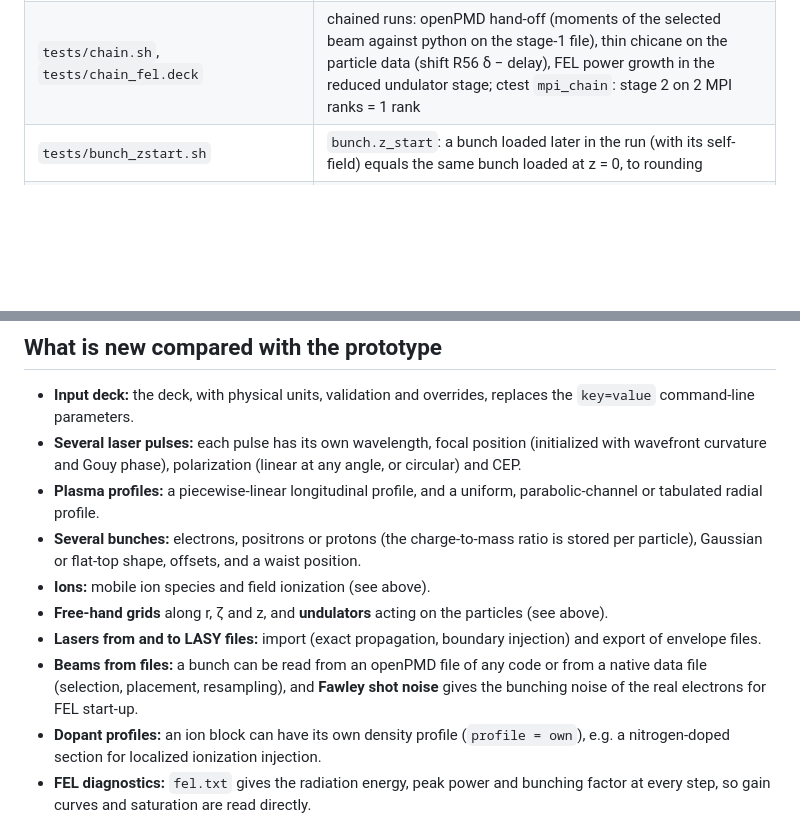
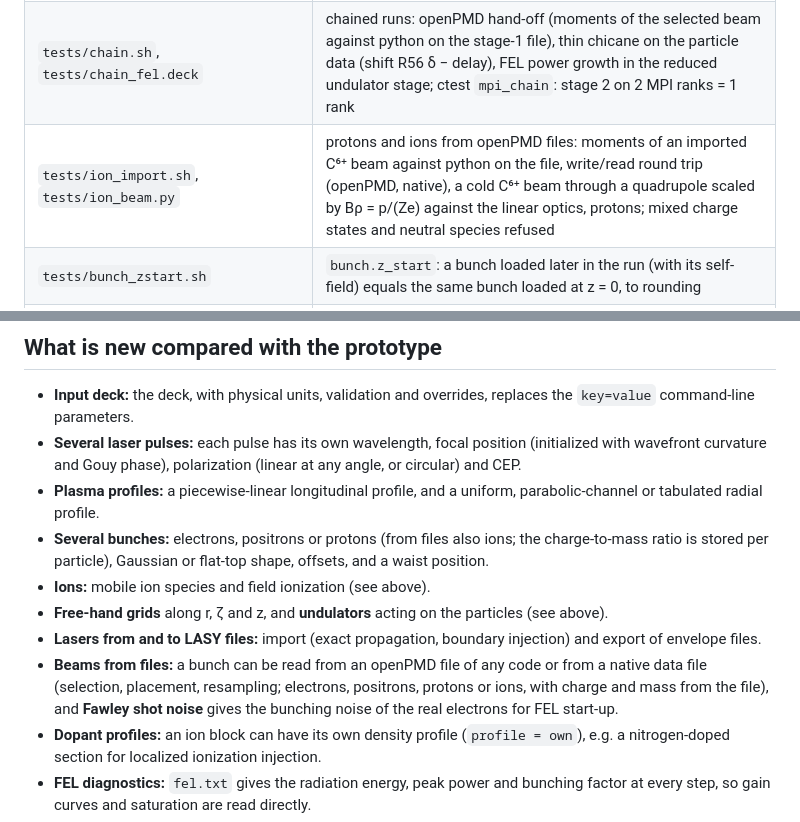
Before and after one commit to AlexMPukhov/GEM-PIC-RZ, a Markdown page: README.md, 2 parts joined by grey strips. Rendered like a GitHub page; blank space fills up the shorter version.

Commit message:
docs: protons and ions from openPMD files (input_deck, README, CLAUDE.md)
Co-Authored-By: Claude Opus 5.5 <noreply@anthropic.com>

```diff
--- a/README.md
+++ b/README.md
@@ -193,6 +193,7 @@ numerics { ... }    algorithm parameters               (optional)
 | `tests/cherenkov.sh` | numerical Cherenkov: ζ-Nyquist field energy of a relativistic bunch in vacuum and in plasma, with and without the beam filter |
 | `tests/azimuthal_copies.sh` | `bunch.azimuthal_copies`: a centred bunch loaded with 4 turned copies keeps the mode m = 1 at round-off (on-axis E_x 1e-14 against 3e-5 for random loading) with the same wake, charge and size; an offset bunch has its centroid at (x0, y0) |
 | `tests/chain.sh`, `tests/chain_fel.deck` | chained runs: openPMD hand-off (moments of the selected beam against python on the stage-1 file), thin chicane on the particle data (shift R56 δ − delay), FEL power growth in the reduced undulator stage; ctest `mpi_chain`: stage 2 on 2 MPI ranks = 1 rank |
+| `tests/ion_import.sh`, `tests/ion_beam.py` | protons and ions from openPMD files: moments of an imported C⁶⁺ beam against python on the file, write/read round trip (openPMD, native), a cold C⁶⁺ beam through a quadrupole scaled by Bρ = p/(Ze) against the linear optics, protons; mixed charge states and neutral species refused |
 | `tests/bunch_zstart.sh` | `bunch.z_start`: a bunch loaded later in the run (with its self-field) equals the same bunch loaded at z = 0, to rounding |
 | `tests/thin_ring.sh`, `tests/thin_ring.py`, `tests/thin_ring.deck` | thin, intense, low-γ ring (`beam_consistent`, `theta_stiff`): static and prescribed-expansion rings at γ = 10⁶ against the exact field relations; a 10 kA, γ = 50 ring at rest and on matched orbits in a plasma lens against a long-beam shell model, per backend |
 | `tests/mpi_events.sh` | MPI synchronization points: `bunch.z_start` and a thin chicane on 1–4 ranks (also mean-field push, restarts, device march) = serial |
@@ -1127,11 +1128,11 @@ saturate, and a linear (Lorentz) model does not apply: the medium is a V-type at
 - **Input deck:** the deck, with physical units, validation and overrides, replaces the `key=value` command-line parameters.
 - **Several laser pulses:** each pulse has its own wavelength, focal position (initialized with wavefront curvature and Gouy phase), polarization (linear at any angle, or circular) and CEP.
 - **Plasma profiles:** a piecewise-linear longitudinal profile, and a uniform, parabolic-channel or tabulated radial profile.
-- **Several bunches:** electrons, positrons or protons (the charge-to-mass ratio is stored per particle), Gaussian or flat-top shape, offsets, and a waist position.
+- **Several bunches:** electrons, positrons or protons (from files also ions; the charge-to-mass ratio is stored per particle), Gaussian or flat-top shape, offsets, and a waist position.
 - **Ions:** mobile ion species and field ionization (see above).
 - **Free-hand grids** along r, ζ and z, and **undulators** acting on the particles (see above).
 - **Lasers from and to LASY files:** import (exact propagation, boundary injection) and export of envelope files.
-- **Beams from files:** a bunch can be read from an openPMD file of any code or from a native data file (selection, placement, resampling), and **Fawley shot noise** gives the bunching noise of the real electrons for FEL start-up.
+- **Beams from files:** a bunch can be read from an openPMD file of any code or from a native data file (selection, placement, resampling; electrons, positrons, protons or ions, with charge and mass from the file), and **Fawley shot noise** gives the bunching noise of the real electrons for FEL start-up.
 - **Dopant profiles:** an ion block can have its own density profile (`profile = own`), e.g. a nitrogen-doped section for localized ionization injection.
 - **FEL diagnostics:** `fel.txt` gives the radiation energy, peak power and bunching factor at every step, so gain curves and saturation are read directly.
 - **Transport elements:** quadrupoles, active plasma lenses, solenoids and thin chicanes (R56, delay) for matching and compressing a beam between stages.
```
Also changed, not shown: CLAUDE.md (+7 -3 lines), docs/input_deck.md (+23 -5 lines).
